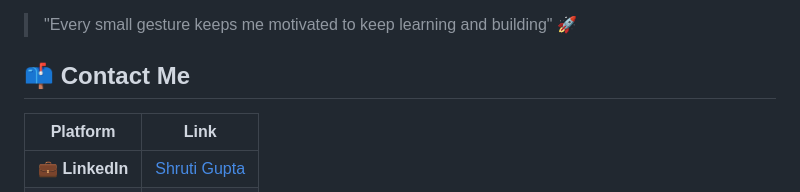
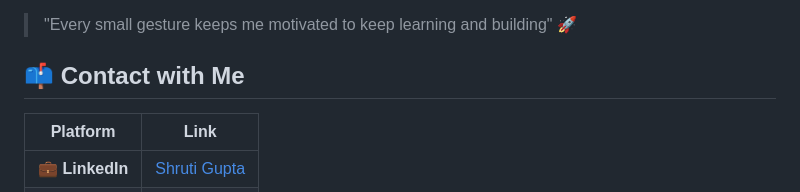
Before and after one commit to G-Shruti12/100DaysLearningChallange, a Markdown page: README.md, the part around the change. GitHub-like rendering.

Commit message:
Correct contact section heading wording

```diff
--- a/README.md
+++ b/README.md
@@ -82,7 +82,7 @@ cd Day-1
 
 > "Every small gesture keeps me motivated to keep learning and building" 🚀
 
-## 📫 Contact Me
+## 📫 Contact with Me
 
 | Platform | Link |
 |-----------|------|
```
